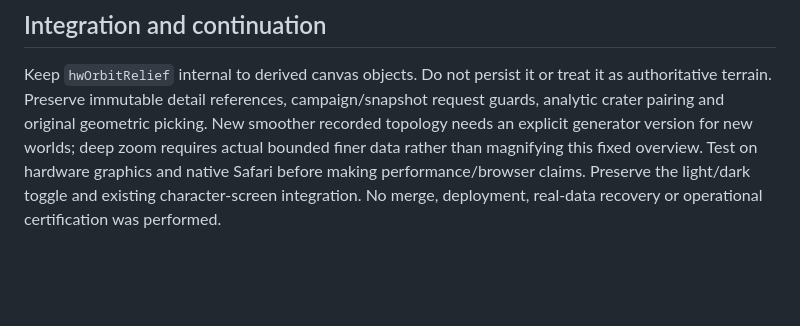
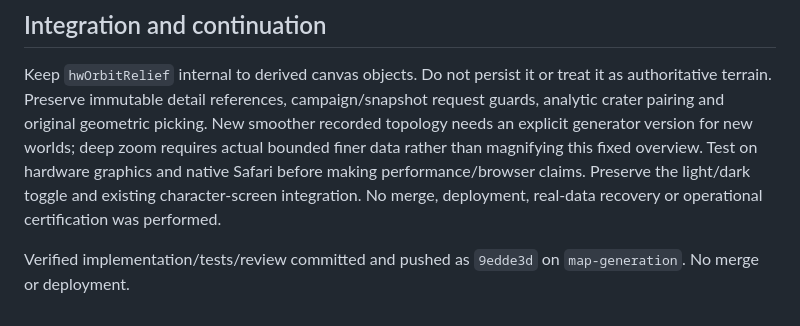
Before and after one commit to syouyoshino/HAMMER-WORLD, a Markdown page: docs/reviews/terrain-and-desktop-finish.md, the part around the change. GitHub-like rendering; blank space fills up the shorter version.

```diff
--- a/docs/reviews/terrain-and-desktop-finish.md
+++ b/docs/reviews/terrain-and-desktop-finish.md
@@ -211,3 +211,6 @@ requires actual bounded finer data rather than magnifying this fixed overview.
 Test on hardware graphics and native Safari before making performance/browser
 claims. Preserve the light/dark toggle and existing character-screen integration.
 No merge, deployment, real-data recovery or operational certification was performed.
+
+Verified implementation/tests/review committed and pushed as `9edde3d` on
+`map-generation`. No merge or deployment.
```
Also changed, not shown: docs/branches/map-generation.md (+6 -2 lines).
